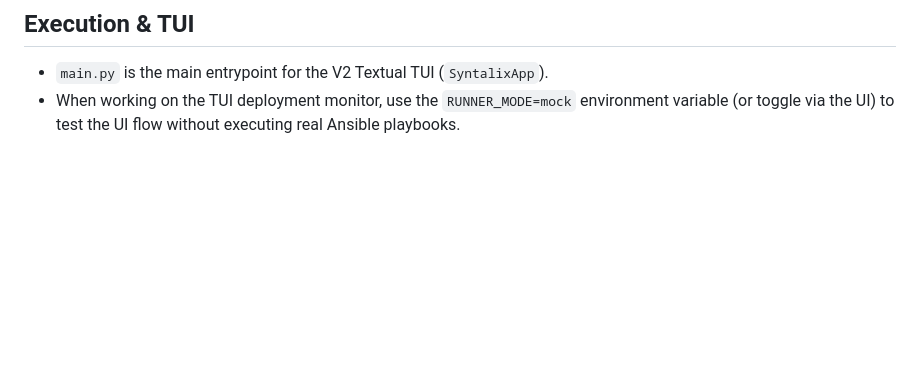
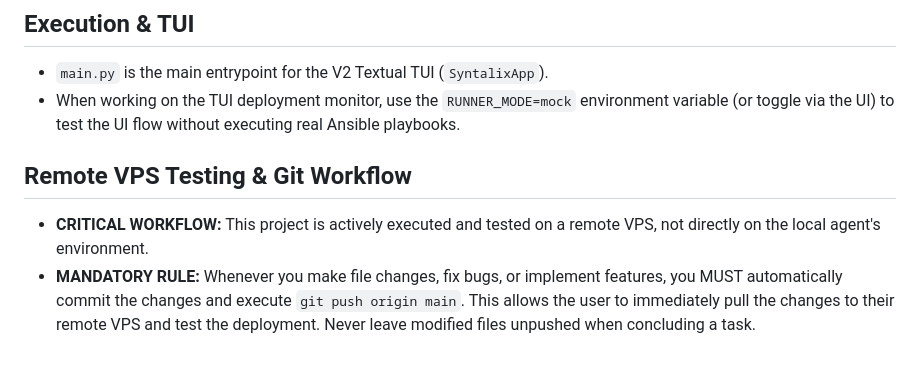
Before and after one commit to franRestrpo/syntalix-orion, a Markdown page: AGENTS.md, the part around the change. Drawn GitHub-style; blank space fills up the shorter version.

Commit message:
docs(agents): update git workflow rule for remote VPS testing

```diff
--- a/AGENTS.md
+++ b/AGENTS.md
@@ -40,3 +40,7 @@ This repository is transitioning to a **V2 3-layer architecture**: Metadata (Pyt
 ## Execution & TUI
 - `main.py` is the main entrypoint for the V2 Textual TUI (`SyntalixApp`).
 - When working on the TUI deployment monitor, use the `RUNNER_MODE=mock` environment variable (or toggle via the UI) to test the UI flow without executing real Ansible playbooks.
+
+## Remote VPS Testing & Git Workflow
+- **CRITICAL WORKFLOW:** This project is actively executed and tested on a remote VPS, not directly on the local agent's environment.
+- **MANDATORY RULE:** Whenever you make file changes, fix bugs, or implement features, you MUST automatically commit the changes and execute `git push origin main`. This allows the user to immediately pull the changes to their remote VPS and test the deployment. Never leave modified files unpushed when concluding a task.
```
